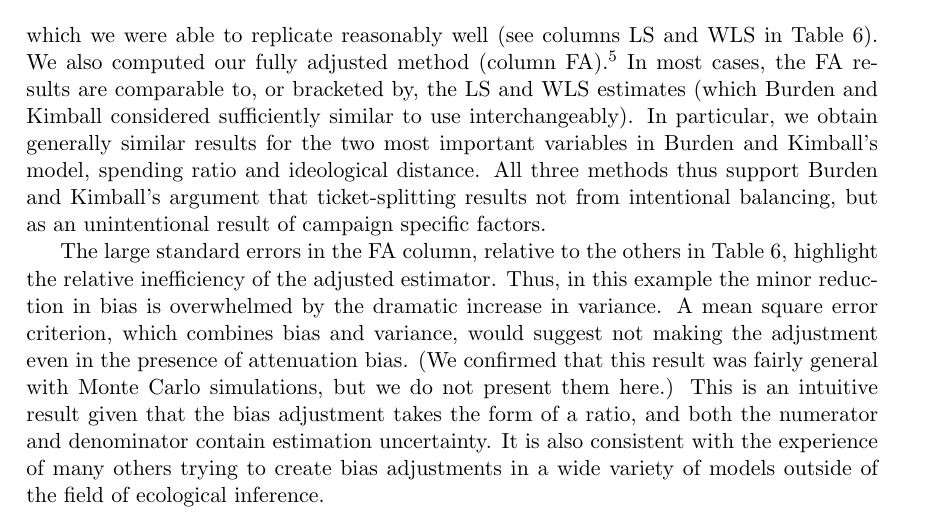
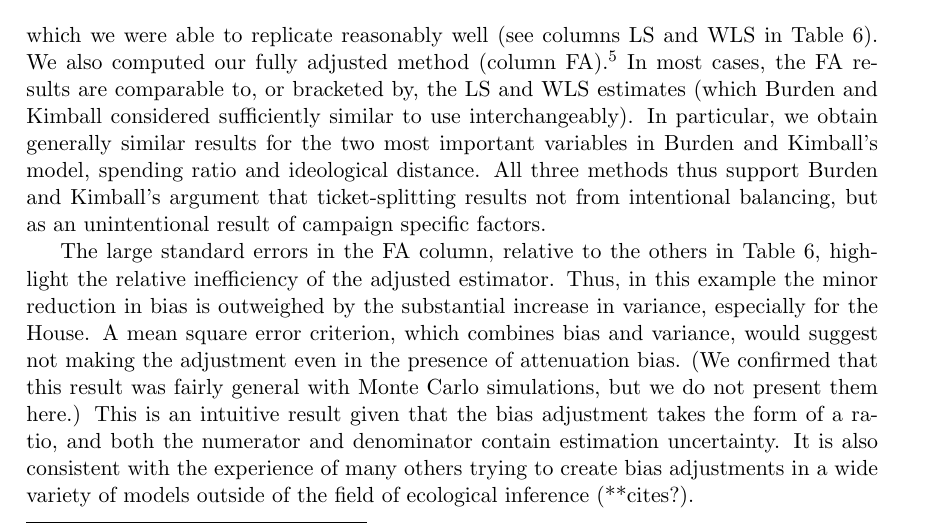
Before and after one commit to iqss-research/ei, a LaTeX document (wds/ss/ss.tex): part of page 9 of 12, cut so that both start at the same text. Compiled offline with LaTeX, dvips and Ghostscript.

Commit message:
revised language on se's

```diff
--- a/wds/ss/ss.tex
+++ b/wds/ss/ss.tex
@@ -667,16 +667,16 @@ unintentional result of campaign specific factors.
 The large standard errors in the FA column, relative to the others in
 Table \ref{t:bkrep}, highlight the relative inefficiency of the
 adjusted estimator.  Thus, in this example the minor reduction in bias
-is overwhelmed by the dramatic increase in variance.  A mean square
-error criterion, which combines bias and variance, would suggest not
-making the adjustment even in the presence of attenuation bias.  (We
-confirmed that this result was fairly general with Monte Carlo
-simulations, but we do not present them here.)  This is an intuitive
-result given that the bias adjustment takes the form of a ratio, and
-both the numerator and denominator contain estimation uncertainty.  It
-is also consistent with the experience of many others trying to create
-bias adjustments in a wide variety of models outside of the field of
-ecological inference.
+is outweighed by the substantial increase in variance, especially for
+the House.  A mean square error criterion, which combines bias and
+variance, would suggest not making the adjustment even in the presence
+of attenuation bias.  (We confirmed that this result was fairly
+general with Monte Carlo simulations, but we do not present them
+here.)  This is an intuitive result given that the bias adjustment
+takes the form of a ratio, and both the numerator and denominator
+contain estimation uncertainty.  It is also consistent with the
+experience of many others trying to create bias adjustments in a wide
+variety of models outside of the field of ecological inference (**cites?).
 
 \section{Concluding Suggestions}
 
```
